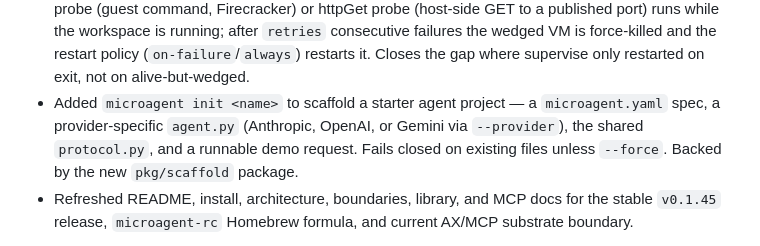
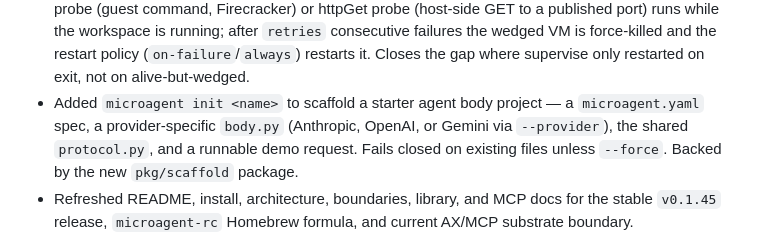
Before and after one commit to geoffbelknap/microagent, a Markdown page: CHANGELOG.md, the part around the change. GitHub-like rendering.

```diff
--- a/CHANGELOG.md
+++ b/CHANGELOG.md
@@ -153,8 +153,8 @@ been cut into a release yet.
   `retries` consecutive failures the wedged VM is force-killed and the restart
   policy (`on-failure`/`always`) restarts it. Closes the gap where supervise
   only restarted on exit, not on alive-but-wedged.
-- Added `microagent init <name>` to scaffold a starter agent project — a
-  `microagent.yaml` spec, a provider-specific `agent.py` (Anthropic, OpenAI, or
+- Added `microagent init <name>` to scaffold a starter agent body project — a
+  `microagent.yaml` spec, a provider-specific `body.py` (Anthropic, OpenAI, or
   Gemini via `--provider`), the shared `protocol.py`, and a runnable demo
   request. Fails closed on existing files unless `--force`. Backed by the new
   `pkg/scaffold` package.
```
